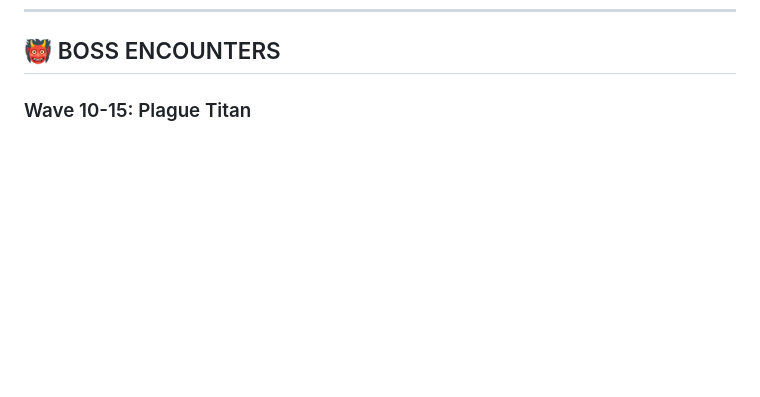
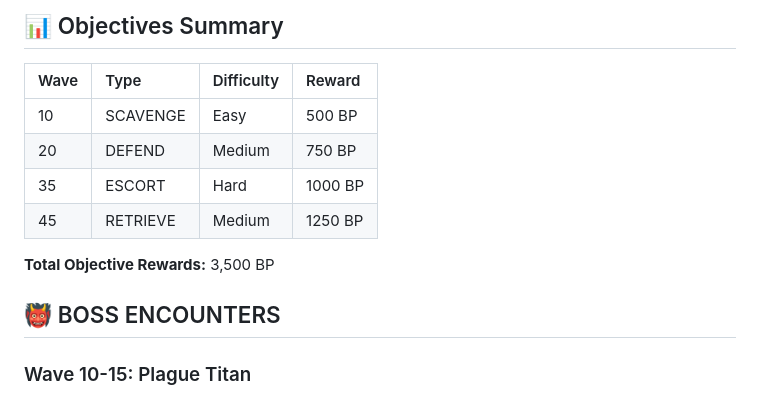
Before and after one commit to gregorone222/Roblox-Game-Project-Zombie, a Markdown page: docs/maps/act1-village.md, the part around one of its changes. Drawn GitHub-style; blank space fills up the shorter version.

```diff
--- a/docs/maps/act1-village.md
+++ b/docs/maps/act1-village.md
@@ -157,3 +184,13 @@ Props dengan environmental storytelling (sama seperti Lobby tapi scattered):
+## 📊 Objectives Summary
+
+| Wave | Type | Difficulty | Reward |
+|:-----|:-----|:-----------|:-------|
+| 10 | SCAVENGE | Easy | 500 BP |
+| 20 | DEFEND | Medium | 750 BP |
+| 35 | ESCORT | Hard | 1000 BP |
+| 45 | RETRIEVE | Medium | 1250 BP |
+
+**Total Objective Rewards:** 3,500 BP
 
 ## 👹 BOSS ENCOUNTERS
 
```
Also changed, not shown: other parts of docs/maps/act1-village.md (+42 -15 lines).
